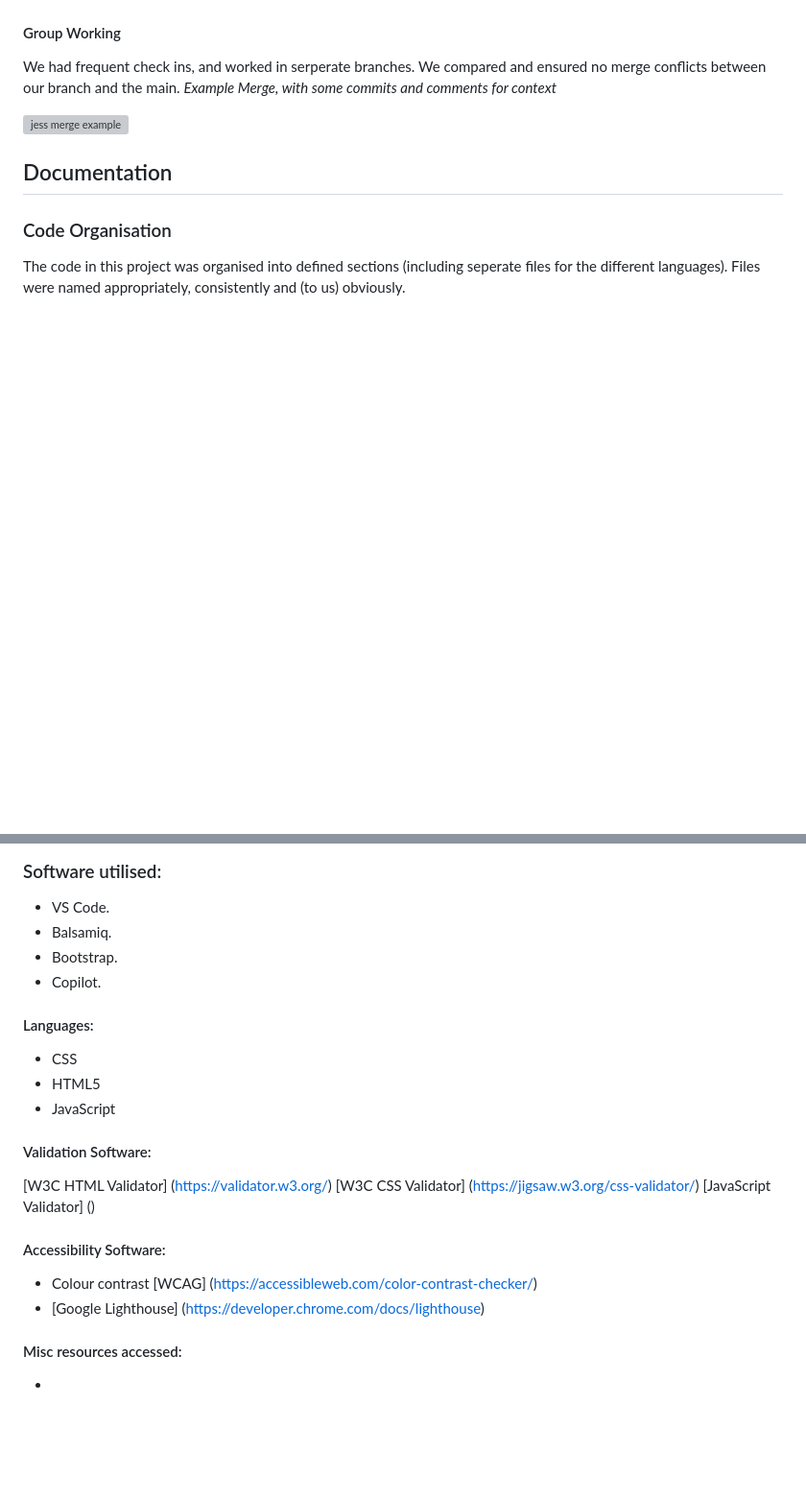
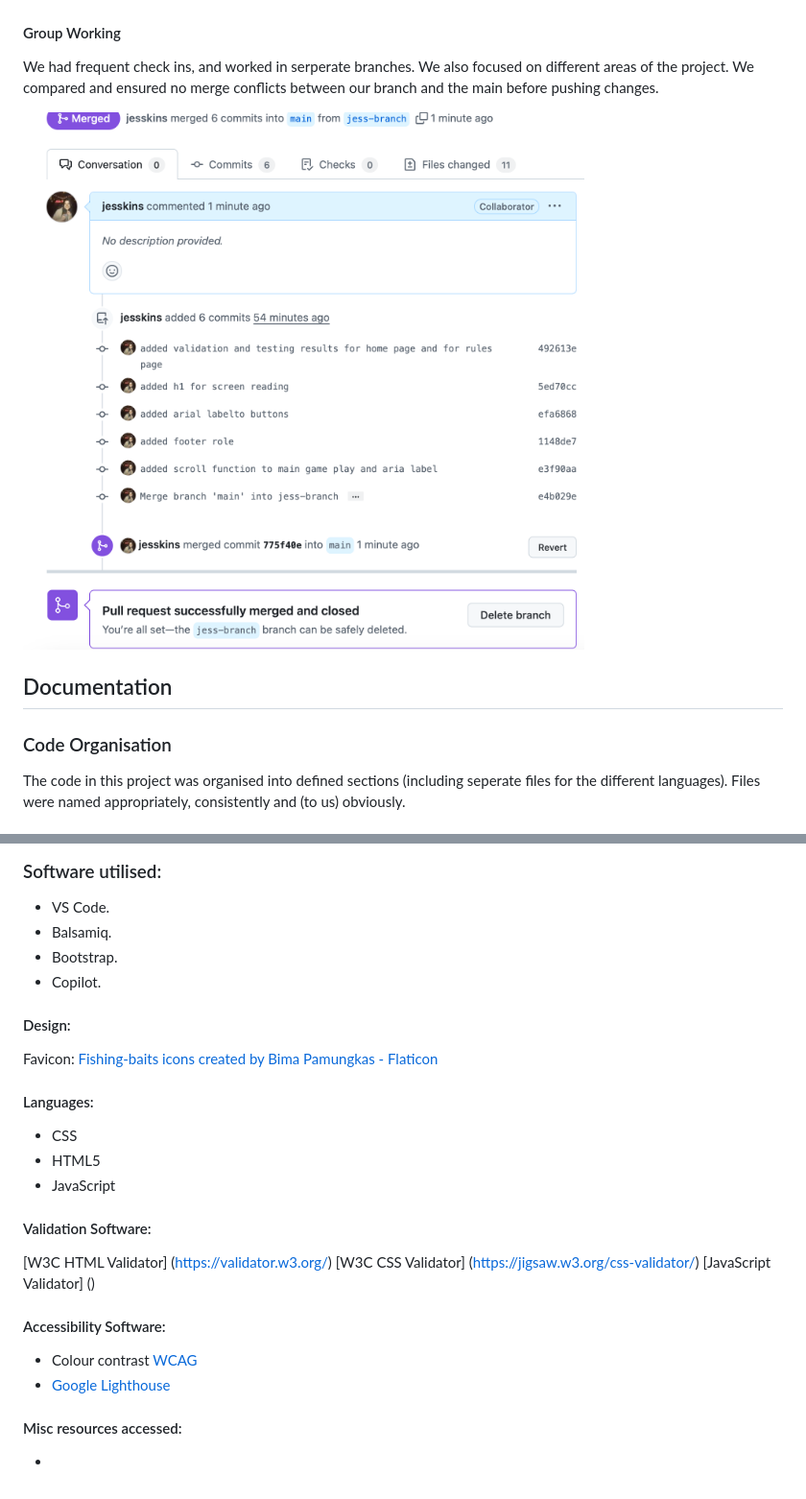
Before and after one commit to rowan01g/Fission-for-Answers, a Markdown page: README.md, 2 parts joined by grey strips. Shown: that part at 96% size. Rendered like a GitHub page; blank space fills up the shorter version; grey boxes are pictures that could not be loaded.

Commit message:
added favicon to html pages, and favicon and credit to the readme and images files

```diff
--- a/README.md
+++ b/README.md
@@ -290,10 +290,10 @@ User stories were turned into 'Issues' on a project board, allowing syncronous g
 
 #### Group Working
 
-We had frequent check ins, and worked in serperate branches. We compared and ensured no merge conflicts between our branch and the main.
-*Example Merge, with some commits and comments for context*
+We had frequent check ins, and worked in serperate branches. We also focused on different areas of the project.
+We compared and ensured no merge conflicts between our branch and the main before pushing changes.
 
-![jess merge example](/assets/images/readme/merge-exaple.png)
+![merge example](/assets/images/readme/merge-example.png)
 
 
 
@@ -400,6 +400,11 @@ Jess
 - Bootstrap.
 - Copilot.
 
+#### Design:
+
+Favicon:
+<a href="https://www.flaticon.com/free-icons/fishing-baits" title="fishing-baits icons">Fishing-baits icons created by Bima Pamungkas - Flaticon</a>
+
 #### Languages:
 - CSS
 - HTML5
@@ -411,8 +416,8 @@ Jess
 [JavaScript Validator] ()
 
 #### Accessibility Software:
-- Colour contrast [WCAG] (https://accessibleweb.com/color-contrast-checker/)
-- [Google Lighthouse] (https://developer.chrome.com/docs/lighthouse)
+- Colour contrast [WCAG](https://accessibleweb.com/color-contrast-checker/)
+- [Google Lighthouse](https://developer.chrome.com/docs/lighthouse)
 
 
 #### Misc resources accessed:
```
Also changed, not shown: assets/images/fishing.png (added), 9 other files.
